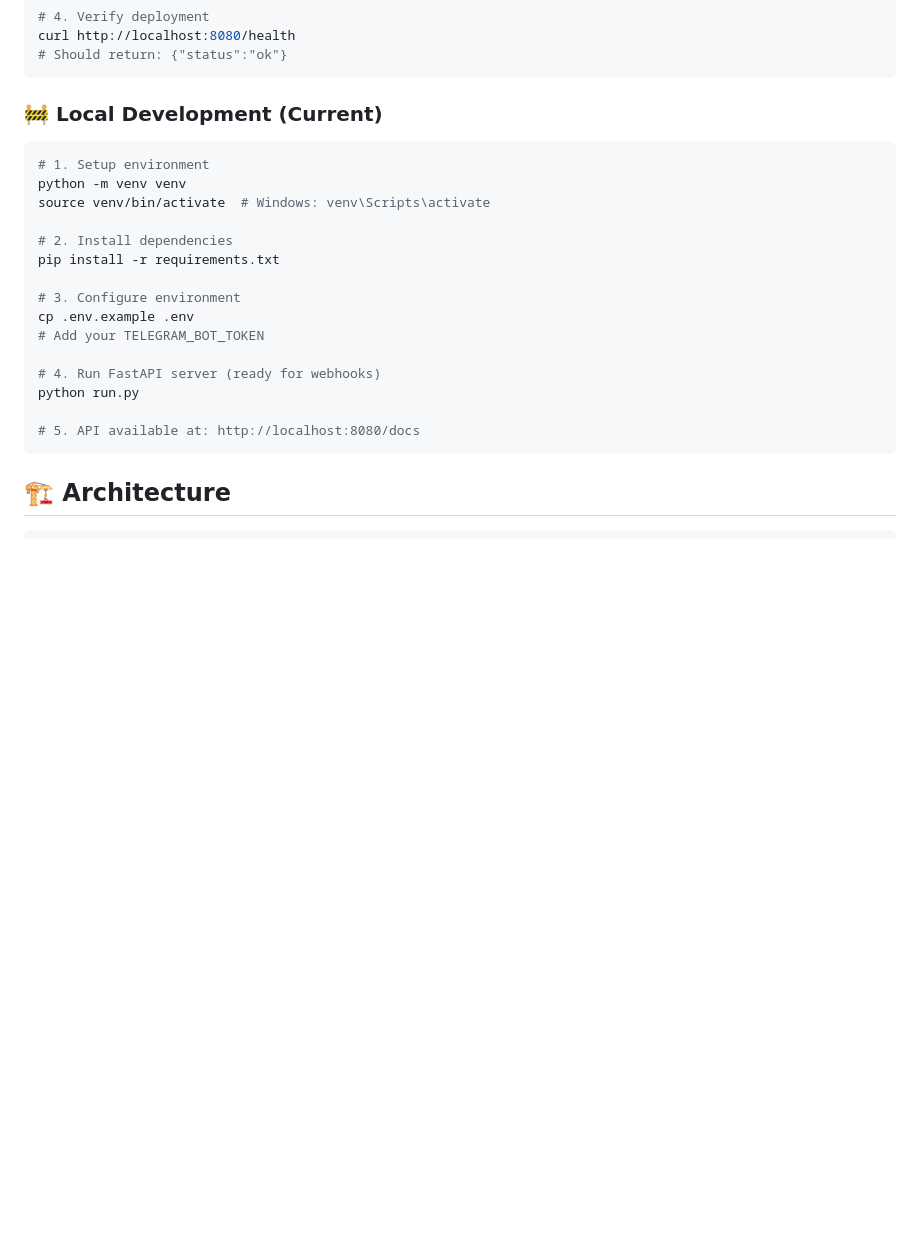
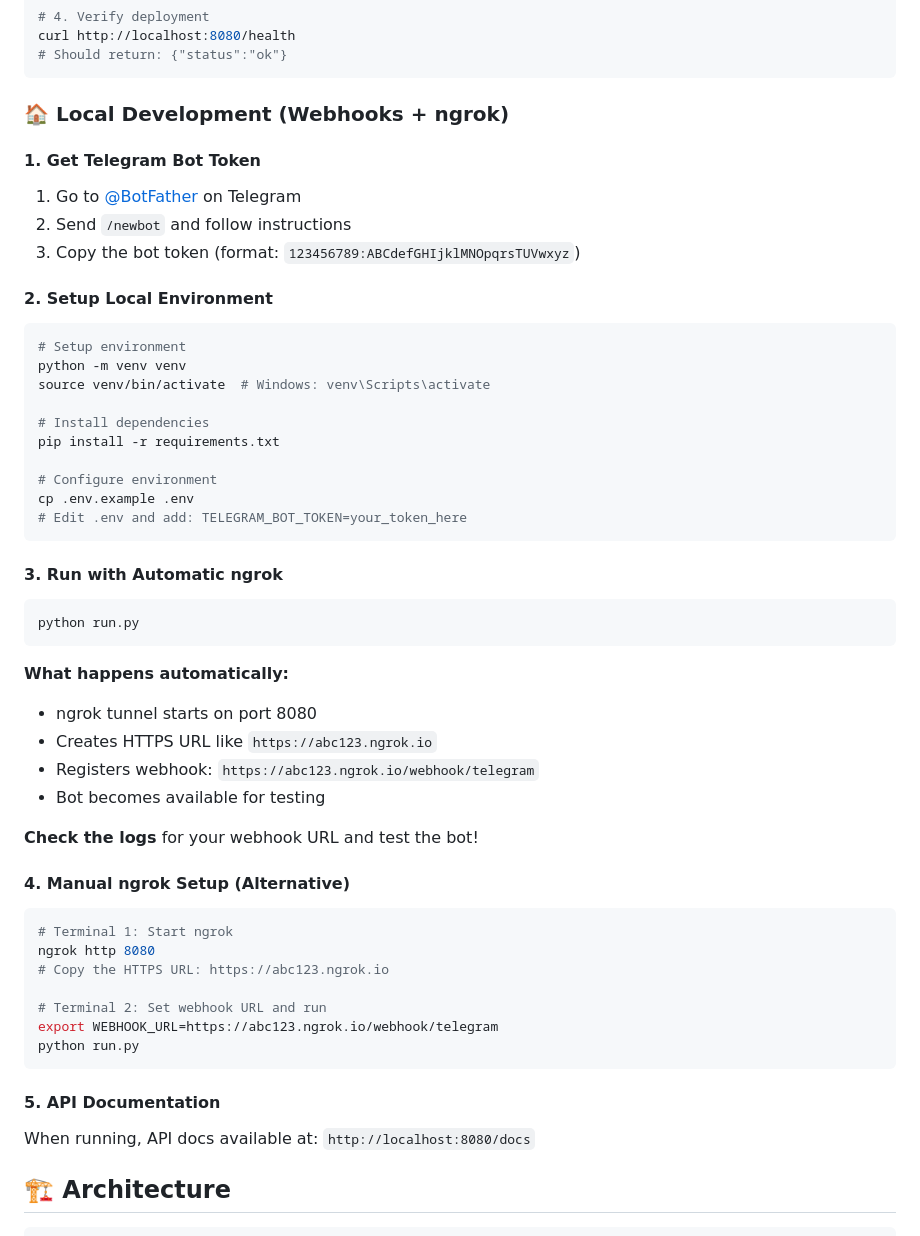
Before and after one commit to laser54/tgrag_bot, a Markdown page: README.md, the part around the change. Rendered like a GitHub page; blank space fills up the shorter version.

````diff
--- a/README.md
+++ b/README.md
@@ -67,25 +67,53 @@ curl http://localhost:8080/health
 # Should return: {"status":"ok"}
 ```
 
-### 🚧 Local Development (Current)
+### 🏠 Local Development (Webhooks + ngrok)
 
+#### 1. Get Telegram Bot Token
+1. Go to [@BotFather](https://t.me/botfather) on Telegram
+2. Send `/newbot` and follow instructions
+3. Copy the bot token (format: `123456789:ABCdefGHIjklMNOpqrsTUVwxyz`)
+
+#### 2. Setup Local Environment
 ```bash
-# 1. Setup environment
+# Setup environment
 python -m venv venv
 source venv/bin/activate  # Windows: venv\Scripts\activate
 
-# 2. Install dependencies
+# Install dependencies
 pip install -r requirements.txt
 
-# 3. Configure environment
+# Configure environment
 cp .env.example .env
-# Add your TELEGRAM_BOT_TOKEN
+# Edit .env and add: TELEGRAM_BOT_TOKEN=your_token_here
+```
 
-# 4. Run FastAPI server (ready for webhooks)
+#### 3. Run with Automatic ngrok
+```bash
 python run.py
+```
 
-# 5. API available at: http://localhost:8080/docs
+**What happens automatically:**
+- ngrok tunnel starts on port 8080
+- Creates HTTPS URL like `https://abc123.ngrok.io`
+- Registers webhook: `https://abc123.ngrok.io/webhook/telegram`
+- Bot becomes available for testing
+
+**Check the logs** for your webhook URL and test the bot!
+
+#### 4. Manual ngrok Setup (Alternative)
+```bash
+# Terminal 1: Start ngrok
+ngrok http 8080
+# Copy the HTTPS URL: https://abc123.ngrok.io
+
+# Terminal 2: Set webhook URL and run
+export WEBHOOK_URL=https://abc123.ngrok.io/webhook/telegram
+python run.py
 ```
+
+#### 5. API Documentation
+When running, API docs available at: `http://localhost:8080/docs`
 
 
 ## 🏗️ Architecture
````
Also changed, not shown: WORKPLAN.md (+46 -43 lines).
